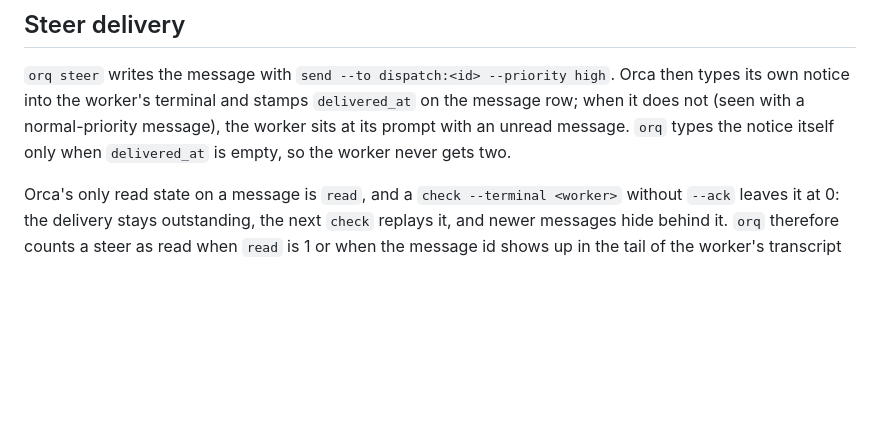
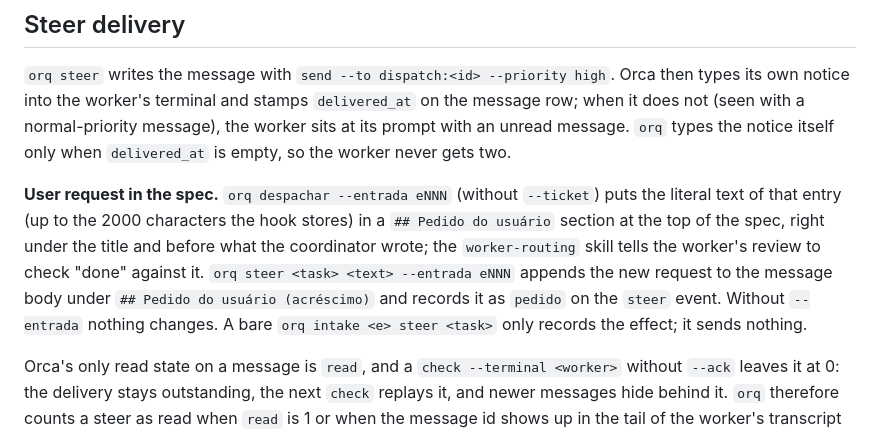
Before and after one commit to leodiegoo/orq, a Markdown page: docs/design.md, the part around the change. GitHub-like rendering; blank space fills up the shorter version.

Commit message:
docs(orq): document the literal user request section and its review check

```diff
--- a/docs/design.md
+++ b/docs/design.md
@@ -252,6 +252,8 @@ Limits: a Stop that another hook turns into a continuation is recorded as an end
 
 `orq steer` writes the message with `send --to dispatch:<id> --priority high`. Orca then types its own notice into the worker's terminal and stamps `delivered_at` on the message row; when it does not (seen with a normal-priority message), the worker sits at its prompt with an unread message. `orq` types the notice itself only when `delivered_at` is empty, so the worker never gets two.
 
+**User request in the spec.** `orq despachar --entrada eNNN` (without `--ticket`) puts the literal text of that entry (up to the 2000 characters the hook stores) in a `## Pedido do usuário` section at the top of the spec, right under the title and before what the coordinator wrote; the `worker-routing` skill tells the worker's review to check "done" against it. `orq steer <task> <text> --entrada eNNN` appends the new request to the message body under `## Pedido do usuário (acréscimo)` and records it as `pedido` on the `steer` event. Without `--entrada` nothing changes. A bare `orq intake <e> steer <task>` only records the effect; it sends nothing.
+
 Orca's only read state on a message is `read`, and a `check --terminal <worker>` without `--ack` leaves it at 0: the delivery stays outstanding, the next `check` replays it, and newer messages hide behind it. `orq` therefore counts a steer as read when `read` is 1 or when the message id shows up in the tail of the worker's transcript (found through the session id in `turnos.json`).
 
 Each manager loop looks at the open steers. Ninety seconds after the send, or after the last retype, an unread steer to a worker in `parado` (the hooks' idle state) gets the notice typed again through the same guarded typing the coordinator notices use, so a running turn or a user draft blocks it and costs no attempt. After three retypes and 90 more seconds the loop records an `alerta` event (`steer_nao_lido`) and stops. The alert shows in the summary and as `alerta` in `orq agentes`, and goes away with `orq alerta visto <task>`, `orq liberar` or a delivered worker. A steer that is read, or whose dispatch already delivered, is closed with a `steer_fim` event. Steers older than 30 minutes fall out of the loop. A worker at its prompt with a draft that Orca typed and never submitted is blocked as well, so it never reaches the alert: a known gap.
```
Also changed, not shown: skills/worker-routing/SKILL.md (+1 -0 lines).
